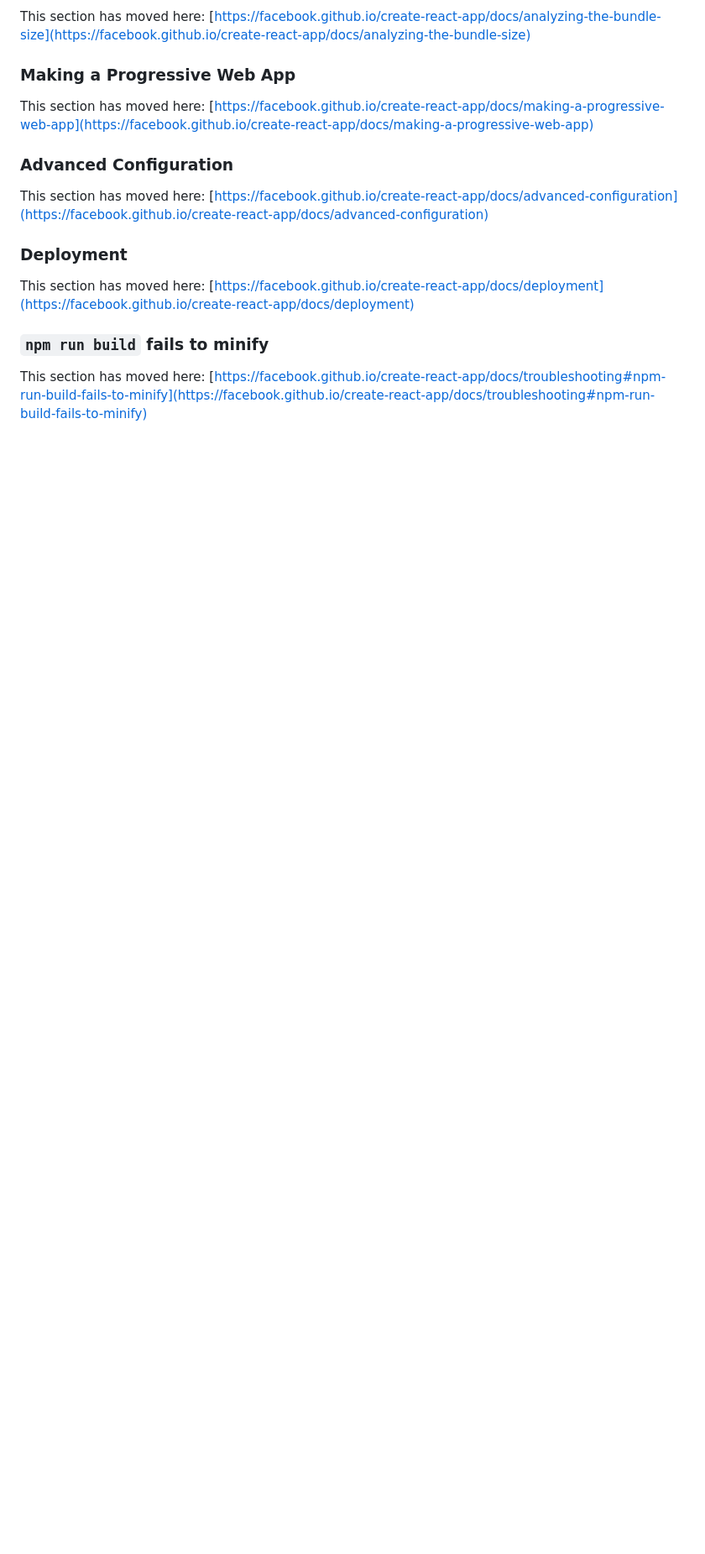
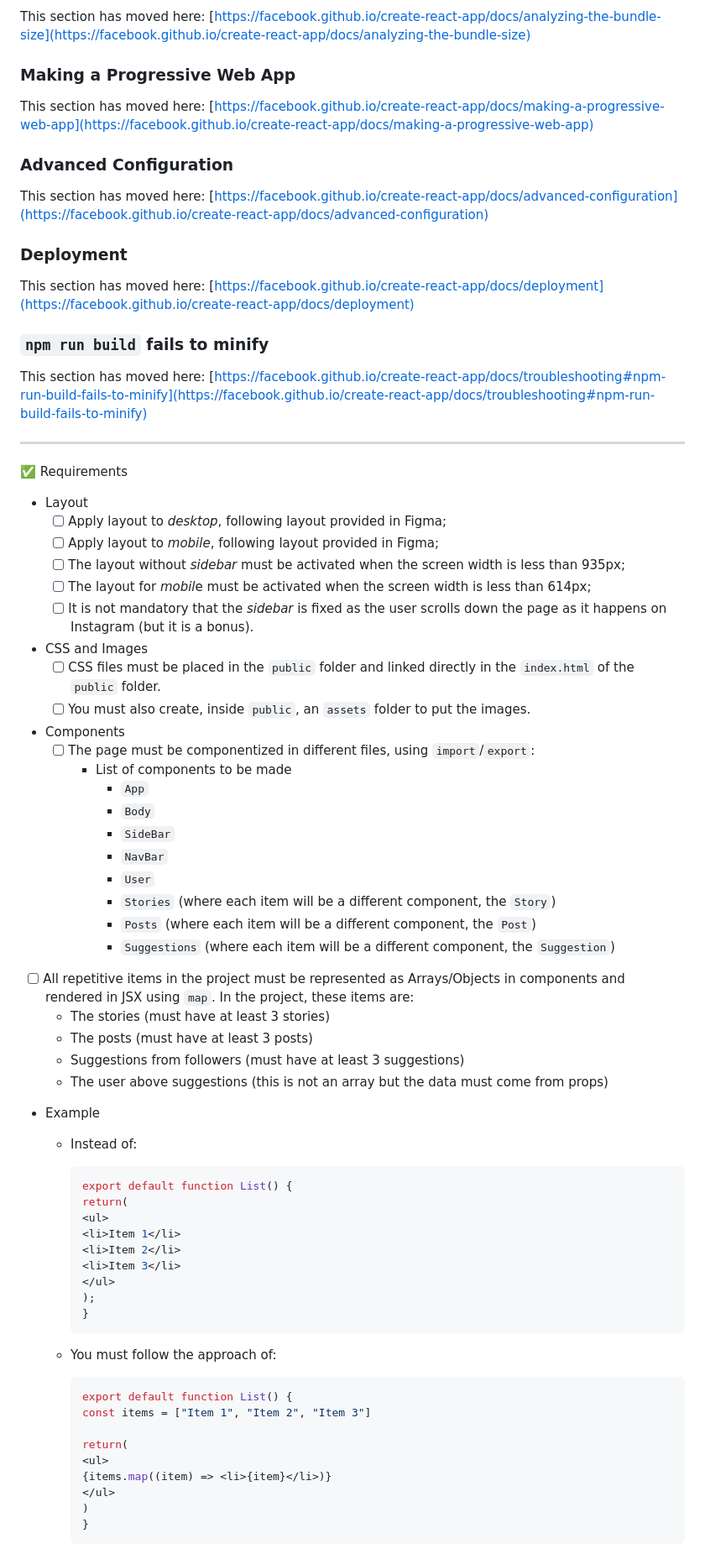
Before and after one commit to natividadesusana/instagram-layout-react, a Markdown page: README.md, the part around the change printed below. Shown: that part at 84% size. Drawn GitHub-style; blank space fills up the shorter version.

````diff
--- a/README.md
+++ b/README.md
@@ -68,3 +89,63 @@ This section has moved here: [https://facebook.github.io/create-react-app/docs/d
 ### `npm run build` fails to minify
 
 This section has moved here: [https://facebook.github.io/create-react-app/docs/troubleshooting#npm-run-build-fails-to-minify](https://facebook.github.io/create-react-app/docs/troubleshooting#npm-run-build-fails-to-minify)
+
+---
+
+✅ Requirements
+
+- Layout
+     - [ ] Apply layout to *desktop*, following layout provided in Figma;
+     - [ ] Apply layout to *mobile*, following layout provided in Figma;
+     - [ ] The layout without *sidebar* must be activated when the screen width is less than 935px;
+     - [ ] The layout for *mobil*e must be activated when the screen width is less than 614px;
+     - [ ] It is not mandatory that the *sidebar* is fixed as the user scrolls down the page as it happens on Instagram (but it is a bonus).
+
+- CSS and Images
+     - [ ] CSS files must be placed in the `public` folder and linked directly in the `index.html` of the `public` folder.
+     - [ ] You must also create, inside `public`, an `assets` folder to put the images.
+- Components
+     - [ ] The page must be componentized in different files, using `import`/`export`:
+         - List of components to be made
+             - `App`
+             - `Body`
+             - `SideBar`
+             - `NavBar`
+             - `User`
+             - `Stories` (where each item will be a different component, the `Story`)
+             - `Posts` (where each item will be a different component, the `Post`)
+             - `Suggestions` (where each item will be a different component, the `Suggestion`)
+- [ ] All repetitive items in the project must be represented as Arrays/Objects in components and rendered in JSX using `map`. In the project, these items are:
+     - The stories (must have at least 3 stories)
+     - The posts (must have at least 3 posts)
+     - Suggestions from followers (must have at least 3 suggestions)
+     - The user above suggestions (this is not an array but the data must come from props)
+- Example
+     - Instead of:
+
+         ``` jsx
+         export default function List() {
+         return(
+         <ul>
+         <li>Item 1</li>
+         <li>Item 2</li>
+         <li>Item 3</li>
+         </ul>
+         );
+         }
+         ```
+
+     - You must follow the approach of:
+
+         ``` jsx
+         export default function List() {
+         const items = ["Item 1", "Item 2", "Item 3"]
+
+         return(
+         <ul>
+         {items.map((item) => <li>{item}</li>)}
+         </ul>
+         )
+         }
+         ```
+
````
Also changed, not shown: other parts of README.md (+51 -0 lines).
